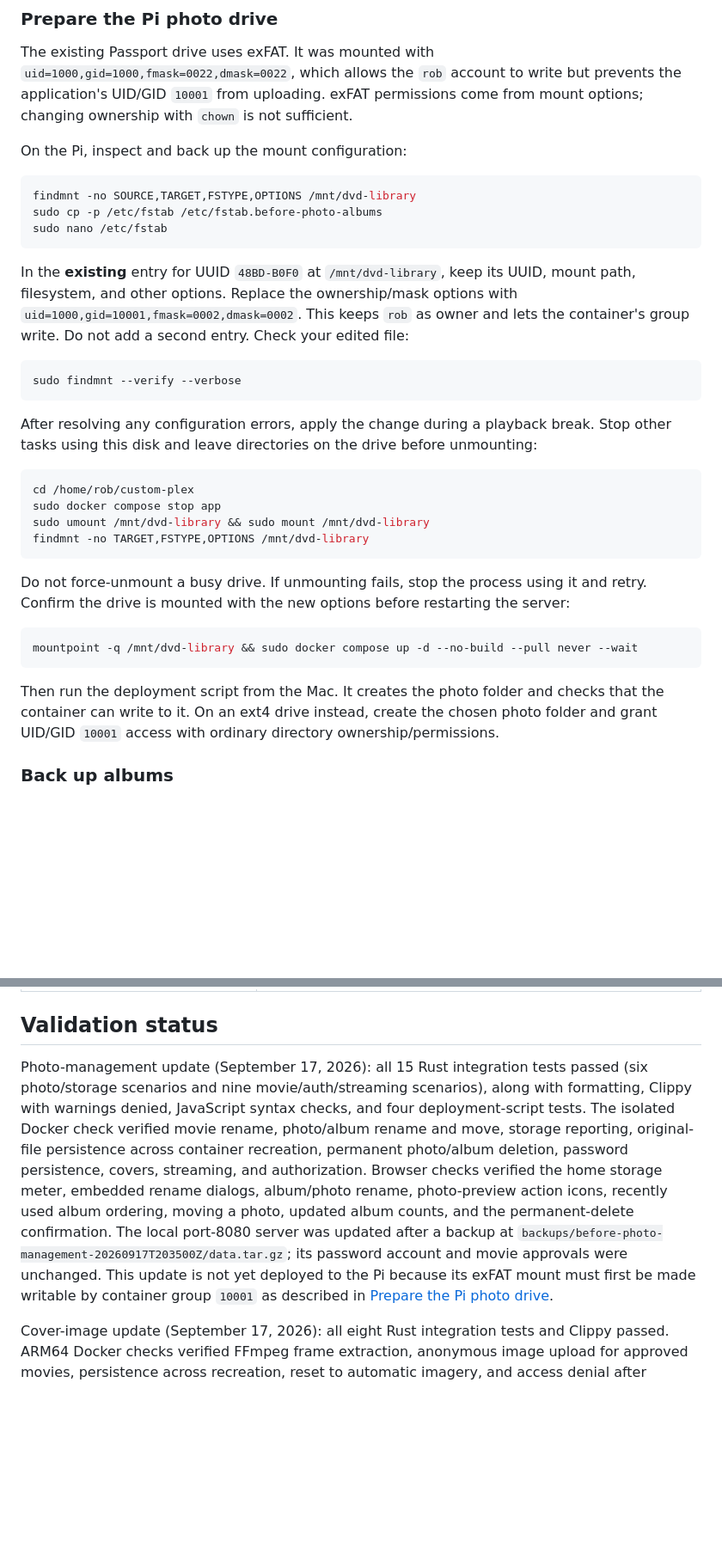
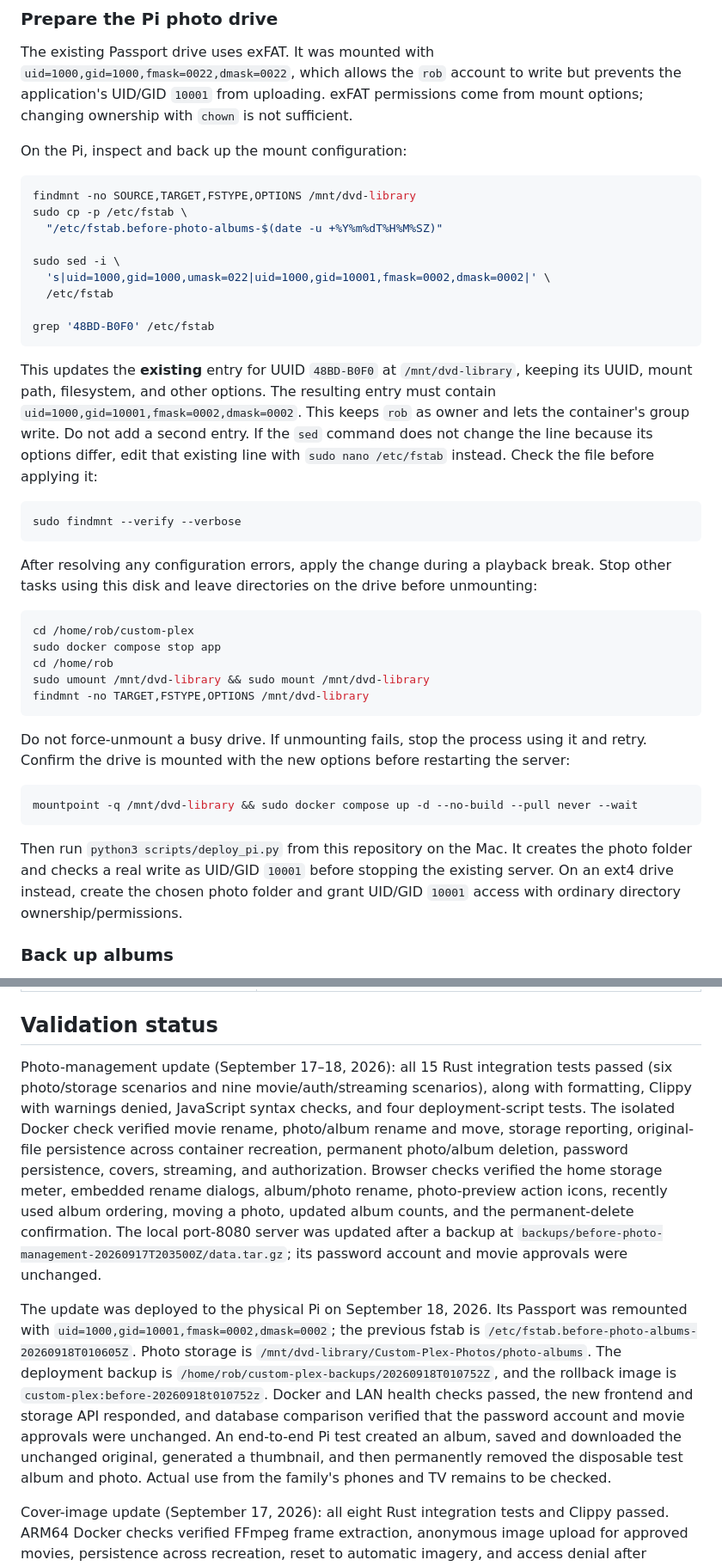
Before and after one commit to robclever/media-server, a Markdown page: README.md, 2 parts joined by grey strips. Shown at 86% size. Drawn GitHub-style; blank space fills up the shorter version.

````diff
--- a/README.md
+++ b/README.md
@@ -383,11 +383,17 @@ On the Pi, inspect and back up the mount configuration:
 
 ```sh
 findmnt -no SOURCE,TARGET,FSTYPE,OPTIONS /mnt/dvd-library
-sudo cp -p /etc/fstab /etc/fstab.before-photo-albums
-sudo nano /etc/fstab
+sudo cp -p /etc/fstab \
+  "/etc/fstab.before-photo-albums-$(date -u +%Y%m%dT%H%M%SZ)"
+
+sudo sed -i \
+  's|uid=1000,gid=1000,umask=022|uid=1000,gid=10001,fmask=0002,dmask=0002|' \
+  /etc/fstab
+
+grep '48BD-B0F0' /etc/fstab
 ```
 
-In the **existing** entry for UUID `48BD-B0F0` at `/mnt/dvd-library`, keep its UUID, mount path, filesystem, and other options. Replace the ownership/mask options with `uid=1000,gid=10001,fmask=0002,dmask=0002`. This keeps `rob` as owner and lets the container's group write. Do not add a second entry. Check your edited file:
+This updates the **existing** entry for UUID `48BD-B0F0` at `/mnt/dvd-library`, keeping its UUID, mount path, filesystem, and other options. The resulting entry must contain `uid=1000,gid=10001,fmask=0002,dmask=0002`. This keeps `rob` as owner and lets the container's group write. Do not add a second entry. If the `sed` command does not change the line because its options differ, edit that existing line with `sudo nano /etc/fstab` instead. Check the file before applying it:
 
 ```sh
 sudo findmnt --verify --verbose
@@ -398,6 +404,7 @@ After resolving any configuration errors, apply the change during a playback bre
 ```sh
 cd /home/rob/custom-plex
 sudo docker compose stop app
+cd /home/rob
 sudo umount /mnt/dvd-library && sudo mount /mnt/dvd-library
 findmnt -no TARGET,FSTYPE,OPTIONS /mnt/dvd-library
 ```
@@ -408,7 +415,7 @@ Do not force-unmount a busy drive. If unmounting fails, stop the process using i
 mountpoint -q /mnt/dvd-library && sudo docker compose up -d --no-build --pull never --wait
 ```
 
-Then run the deployment script from the Mac. It creates the photo folder and checks that the container can write to it. On an ext4 drive instead, create the chosen photo folder and grant UID/GID `10001` access with ordinary directory ownership/permissions.
+Then run `python3 scripts/deploy_pi.py` from this repository on the Mac. It creates the photo folder and checks a real write as UID/GID `10001` before stopping the existing server. On an ext4 drive instead, create the chosen photo folder and grant UID/GID `10001` access with ordinary directory ownership/permissions.
 
 ### Back up albums
 
@@ -747,7 +754,9 @@ To restore the default data path, stop the service, move the current `data` dire
 
 ## Validation status
 
-Photo-management update (September 17, 2026): all 15 Rust integration tests passed (six photo/storage scenarios and nine movie/auth/streaming scenarios), along with formatting, Clippy with warnings denied, JavaScript syntax checks, and four deployment-script tests. The isolated Docker check verified movie rename, photo/album rename and move, storage reporting, original-file persistence across container recreation, permanent photo/album deletion, password persistence, covers, streaming, and authorization. Browser checks verified the home storage meter, embedded rename dialogs, album/photo rename, photo-preview action icons, recently used album ordering, moving a photo, updated album counts, and the permanent-delete confirmation. The local port-8080 server was updated after a backup at `backups/before-photo-management-20260917T203500Z/data.tar.gz`; its password account and movie approvals were unchanged. This update is not yet deployed to the Pi because its exFAT mount must first be made writable by container group `10001` as described in [Prepare the Pi photo drive](#prepare-the-pi-photo-drive).
+Photo-management update (September 17–18, 2026): all 15 Rust integration tests passed (six photo/storage scenarios and nine movie/auth/streaming scenarios), along with formatting, Clippy with warnings denied, JavaScript syntax checks, and four deployment-script tests. The isolated Docker check verified movie rename, photo/album rename and move, storage reporting, original-file persistence across container recreation, permanent photo/album deletion, password persistence, covers, streaming, and authorization. Browser checks verified the home storage meter, embedded rename dialogs, album/photo rename, photo-preview action icons, recently used album ordering, moving a photo, updated album counts, and the permanent-delete confirmation. The local port-8080 server was updated after a backup at `backups/before-photo-management-20260917T203500Z/data.tar.gz`; its password account and movie approvals were unchanged.
+
+The update was deployed to the physical Pi on September 18, 2026. Its Passport was remounted with `uid=1000,gid=10001,fmask=0002,dmask=0002`; the previous fstab is `/etc/fstab.before-photo-albums-20260918T010605Z`. Photo storage is `/mnt/dvd-library/Custom-Plex-Photos/photo-albums`. The deployment backup is `/home/rob/custom-plex-backups/20260918T010752Z`, and the rollback image is `custom-plex:before-20260918t010752z`. Docker and LAN health checks passed, the new frontend and storage API responded, and database comparison verified that the password account and movie approvals were unchanged. An end-to-end Pi test created an album, saved and downloaded the unchanged original, generated a thumbnail, and then permanently removed the disposable test album and photo. Actual use from the family's phones and TV remains to be checked.
 
 Cover-image update (September 17, 2026): all eight Rust integration tests and Clippy passed. ARM64 Docker checks verified FFmpeg frame extraction, anonymous image upload for approved movies, persistence across recreation, reset to automatic imagery, and access denial after approval revocation. Browser checks verified Baby's file picker, successful upload and immediate image display, plus automatic cover reset. GitHub Actions runs the extended container checks on its next run; the thumbnail feature was deployed to the physical Pi on September 17, 2026. Docker health and LAN health checks passed, the deployed frontend includes thumbnail controls, and the password account and movie approvals matched the pre-deployment backup. Playback and thumbnail interaction on the physical Pi still need user verification.
 
````
